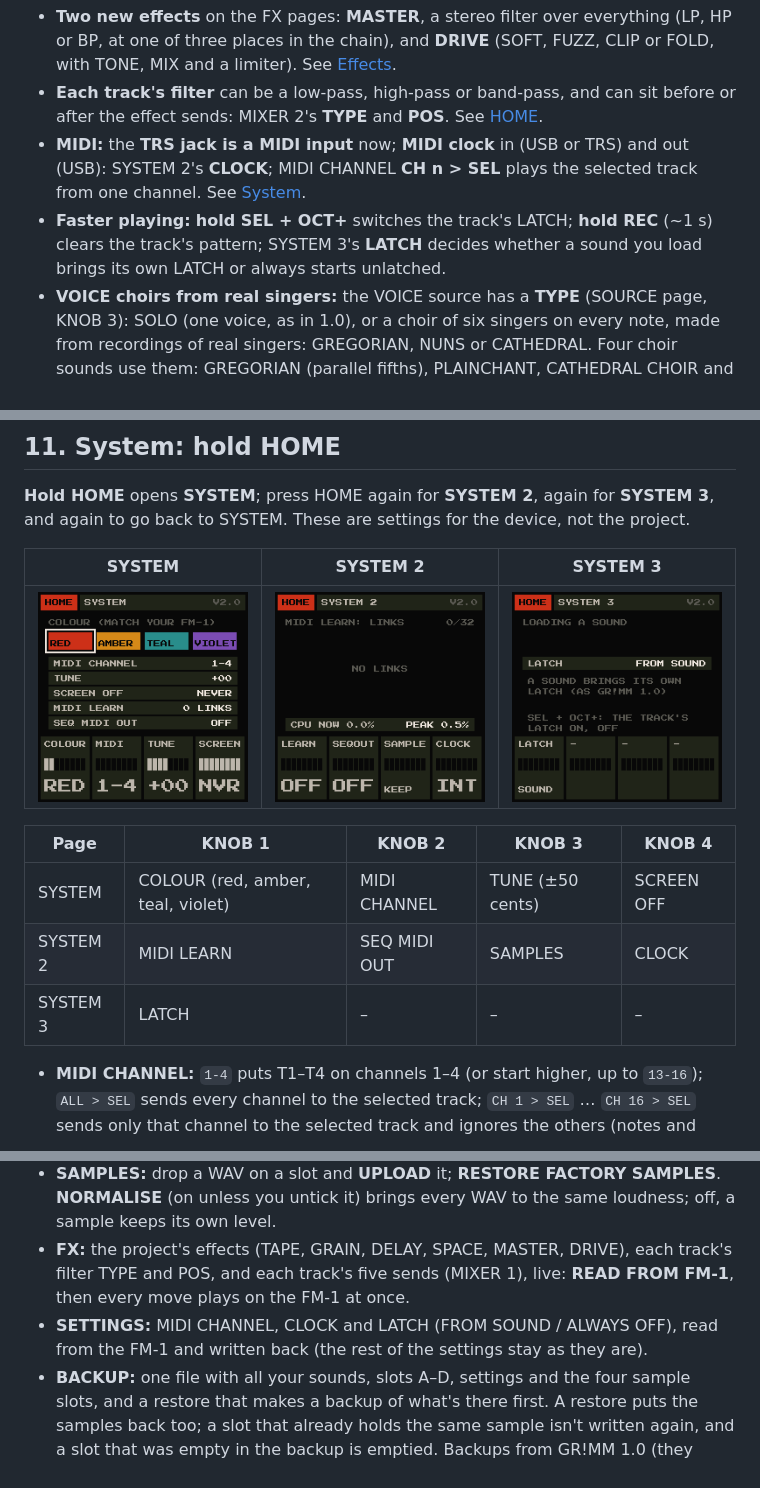
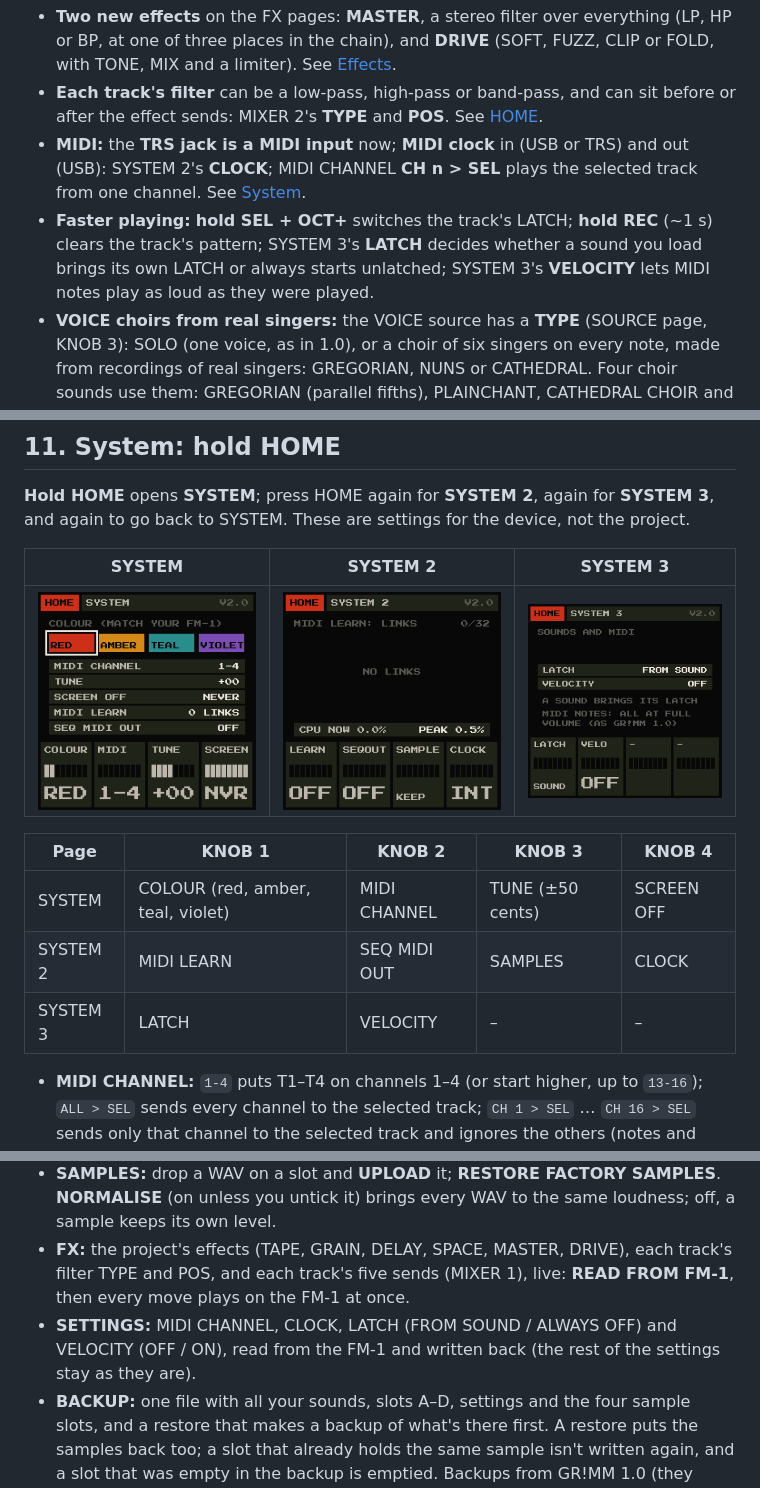
Before and after one commit to GRiMMBIENT/grimm, a Markdown page: MANUAL.md, 3 parts joined by grey strips. Rendered like a GitHub page; pictures changed too: docs/screens/system3.png.

```diff
--- a/MANUAL.md
+++ b/MANUAL.md
@@ -11,7 +11,7 @@ Version 2.0 · for the M-VAVE FM-1
 - **Two new effects** on the FX pages: **MASTER**, a stereo filter over everything (LP, HP or BP, at one of three places in the chain), and **DRIVE** (SOFT, FUZZ, CLIP or FOLD, with TONE, MIX and a limiter). See [Effects](#9-effects-fx).
 - **Each track's filter** can be a low-pass, high-pass or band-pass, and can sit before or after the effect sends: MIXER 2's **TYPE** and **POS**. See [HOME](#2-home).
 - **MIDI:** the **TRS jack is a MIDI input** now; **MIDI clock** in (USB or TRS) and out (USB): SYSTEM 2's **CLOCK**; MIDI CHANNEL **CH n > SEL** plays the selected track from one channel. See [System](#11-system-hold-home).
-- **Faster playing:** **hold SEL + OCT+** switches the track's LATCH; **hold REC** (~1 s) clears the track's pattern; SYSTEM 3's **LATCH** decides whether a sound you load brings its own LATCH or always starts unlatched.
+- **Faster playing:** **hold SEL + OCT+** switches the track's LATCH; **hold REC** (~1 s) clears the track's pattern; SYSTEM 3's **LATCH** decides whether a sound you load brings its own LATCH or always starts unlatched; SYSTEM 3's **VELOCITY** lets MIDI notes play as loud as they were played.
 - **VOICE choirs from real singers:** the VOICE source has a **TYPE** (SOURCE page, KNOB 3): SOLO (one voice, as in 1.0), or a choir of six singers on every note, made from recordings of real singers: GREGORIAN, NUNS or CATHEDRAL. Four choir sounds use them: GREGORIAN (parallel fifths), PLAINCHANT, CATHEDRAL CHOIR and NUNS. See [Sounds](#3-sounds-edit).
 - **GENERATE:** hold FX and tap a black key to let a track play random notes of the scale by itself, in three moods (DRIFT, PULSE, STORM), each track with its own mode, octave and range, shown on the PERFORM screen. See [Performance](#10-performance-hold-fx).
 - **MIXER 1 as six tiles:** LEVEL with a live meter, the DELAY, REVERB and GRAIN sends, and two new per-track sends, **TAPE** and **DRIVE**. See [HOME](#2-home).
@@ -384,7 +384,7 @@ A track can play by itself: random notes of the **SCALE** (with chord mode on: r
 |---|---|---|---|---|
 | SYSTEM | COLOUR (red, amber, teal, violet) | MIDI CHANNEL | TUNE (±50 cents) | SCREEN OFF |
 | SYSTEM 2 | MIDI LEARN | SEQ MIDI OUT | SAMPLES | CLOCK |
-| SYSTEM 3 | LATCH | – | – | – |
+| SYSTEM 3 | LATCH | VELOCITY | – | – |
 
 - **MIDI CHANNEL:** `1-4` puts T1–T4 on channels 1–4 (or start higher, up to `13-16`); `ALL > SEL` sends every channel to the selected track; `CH 1 > SEL` … `CH 16 > SEL` sends only that channel to the selected track and ignores the others (notes and CCs). The same for USB and the TRS jack.
 - **SCREEN OFF:** the screen goes dark after the chosen time; the music keeps going. Your first touch only wakes it.
@@ -466,7 +467,7 @@ Turn **PRESETS** to step through them by category, then your own.
 - **SOUNDS:** your 64 slots and the 44 factory sounds; **LOAD TO T1–T4** puts one on a track. Rename, clear, import and export single sounds.
 - **SAMPLES:** drop a WAV on a slot and **UPLOAD** it; **RESTORE FACTORY SAMPLES**. **NORMALISE** (on unless you untick it) brings every WAV to the same loudness; off, a sample keeps its own level.
 - **FX:** the project's effects (TAPE, GRAIN, DELAY, SPACE, MASTER, DRIVE), each track's filter TYPE and POS, and each track's five sends (MIXER 1), live: **READ FROM FM-1**, then every move plays on the FM-1 at once.
-- **SETTINGS:** MIDI CHANNEL, CLOCK and LATCH (FROM SOUND / ALWAYS OFF), read from the FM-1 and written back (the rest of the settings stay as they are).
+- **SETTINGS:** MIDI CHANNEL, CLOCK, LATCH (FROM SOUND / ALWAYS OFF) and VELOCITY (OFF / ON), read from the FM-1 and written back (the rest of the settings stay as they are).
 - **BACKUP:** one file with all your sounds, slots A–D, settings and the four sample slots, and a restore that makes a backup of what's there first. A restore puts the samples back too; a slot that already holds the same sample isn't written again, and a slot that was empty in the backup is emptied. Backups from GR!MM 1.0 (they have no samples) restore too and leave your samples as they are.
 
 The FM-1 only writes to its memory (store, upload, restore) while the sequencer is stopped and nothing sounds; the editor tells you when to wait. Nothing is written without you pressing a button.
```
Also changed, not shown: other parts of MANUAL.md (+1 -0 lines), docs/EDITOR_PROTOCOL.md (+1 -1 lines), 11 other files.
